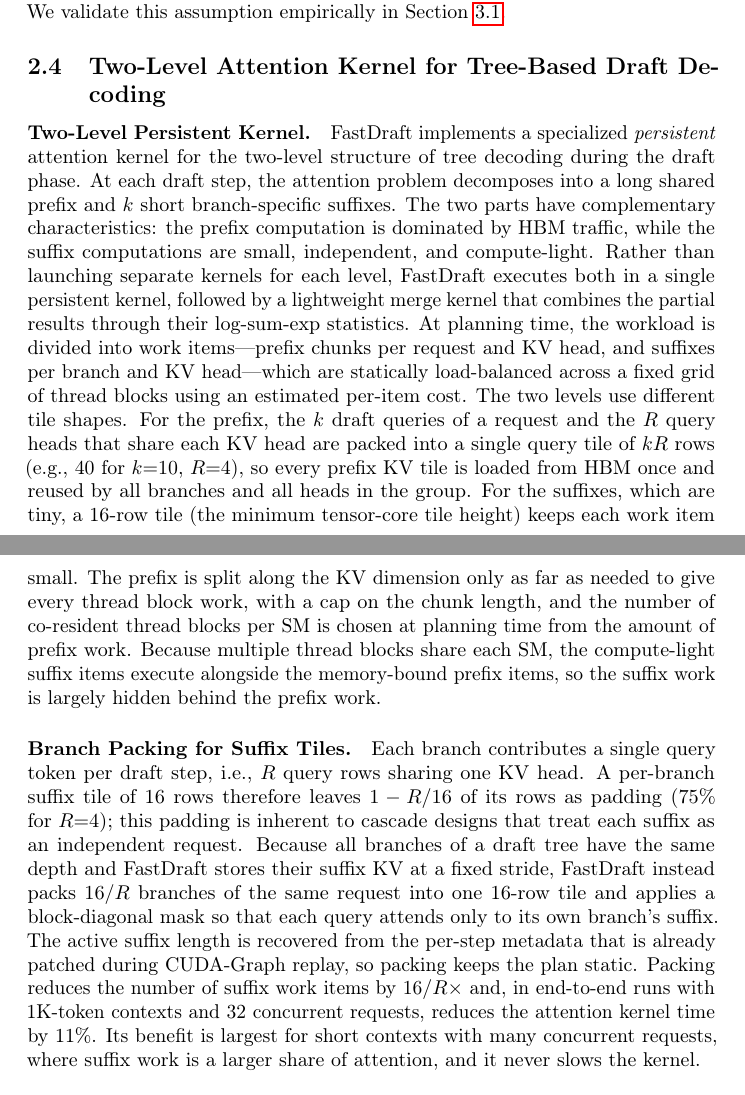
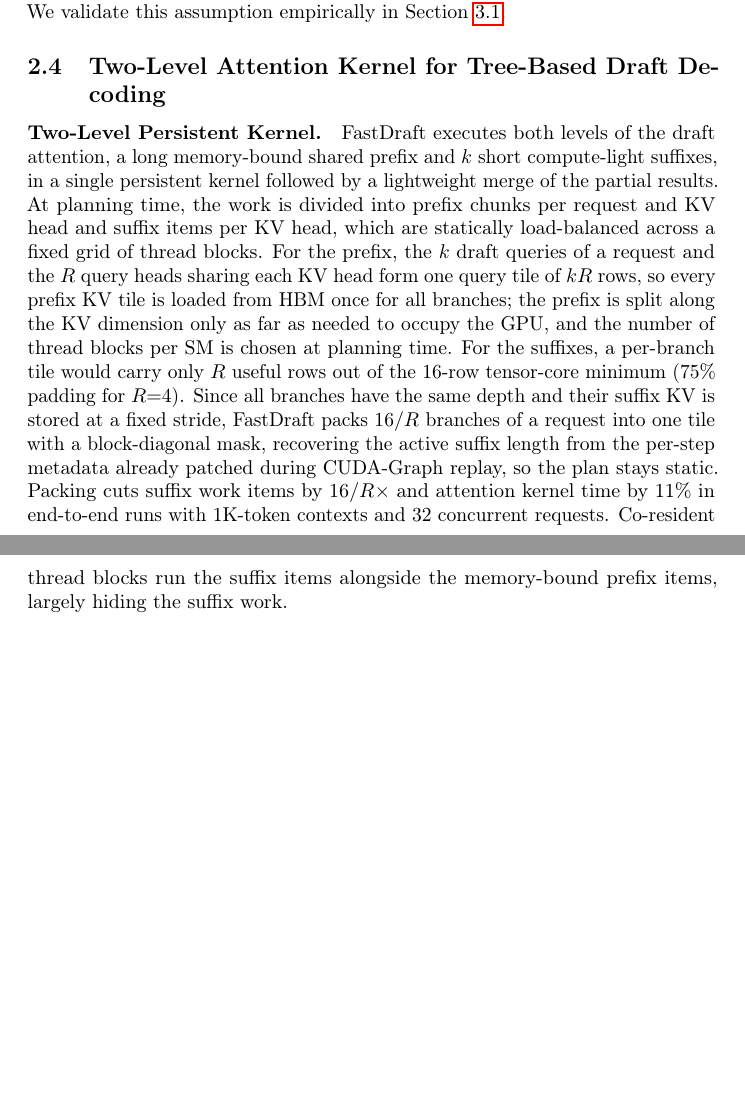
Before and after one commit to brian030128/fast-draft, a LaTeX paper (paper/neurips_2026.tex): two parts of pages 7 and 8 of 19, joined at a grey line, cut so that both start at the same text, the shorter picture padded with empty space. Compiled offline with pdfLaTeX; a LaTeX package or settings file that is missing is left out.

Commit message:
Paper: merge branch packing into the persistent-kernel paragraph
Fold "Branch Packing for Suffix Tiles" into "Two-Level Persistent Kernel" in
Section 2.4 and tighten the result (two paragraphs, ~480 words -> one, ~250).

Kept: single persistent kernel + merge; statically load-balanced prefix-chunk
and suffix work items; prefix tile of kR rows (each prefix KV tile loaded once
for all branches); occupancy-driven KV splitting and CTAs/SM chosen at plan
time; 75% suffix-tile padding at R=4 and packing 16/R branches per tile with a
block-diagonal mask, plan kept static; 16/R x fewer suffix items and -11%
attention kernel time (1K context, 32 requests); suffix work hidden by
co-resident blocks.

Dropped: restated background and the "largest for short contexts / never
slows the kernel" sentence.

Co-Authored-By: Claude Opus 5.5 <noreply@anthropic.com>
Claude-Session: https://claude.ai/code/session_016si5WZcz3sDZGAXa5WTR3J

```diff
--- a/paper/neurips_2026.tex
+++ b/paper/neurips_2026.tex
@@ -278,10 +278,7 @@
 \label{sec:kernel}
 
 \paragraph{Two-Level Persistent Kernel.}
-FastDraft implements a specialized \emph{persistent} attention kernel for the two-level structure of tree decoding during the draft phase. At each draft step, the attention problem decomposes into a long shared prefix and $k$ short branch-specific suffixes. The two parts have complementary characteristics: the prefix computation is dominated by HBM traffic, while the suffix computations are small, independent, and compute-light. Rather than launching separate kernels for each level, FastDraft executes both in a single persistent kernel, followed by a lightweight merge kernel that combines the partial results through their log-sum-exp statistics. At planning time, the workload is divided into work items---prefix chunks per request and KV head, and suffixes per branch and KV head---which are statically load-balanced across a fixed grid of thread blocks using an estimated per-item cost. The two levels use different tile shapes. For the prefix, the $k$ draft queries of a request and the $R$ query heads that share each KV head are packed into a single query tile of $kR$ rows (e.g., 40 for $k{=}10$, $R{=}4$), so every prefix KV tile is loaded from HBM once and reused by all branches and all heads in the group. For the suffixes, which are tiny, a 16-row tile (the minimum tensor-core tile height) keeps each work item small. The prefix is split along the KV dimension only as far as needed to give every thread block work, with a cap on the chunk length, and the number of co-resident thread blocks per SM is chosen at planning time from the amount of prefix work. Because multiple thread blocks share each SM, the compute-light suffix items execute alongside the memory-bound prefix items, so the suffix work is largely hidden behind the prefix work.
-
-\paragraph{Branch Packing for Suffix Tiles.}
-Each branch contributes a single query token per draft step, i.e., $R$ query rows sharing one KV head. A per-branch suffix tile of 16 rows therefore leaves $1 - R/16$ of its rows as padding (75\% for $R{=}4$); this padding is inherent to cascade designs that treat each suffix as an independent request. Because all branches of a draft tree have the same depth and FastDraft stores their suffix KV at a fixed stride, FastDraft instead packs $16/R$ branches of the same request into one 16-row tile and applies a block-diagonal mask so that each query attends only to its own branch's suffix. The active suffix length is recovered from the per-step metadata that is already patched during CUDA-Graph replay, so packing keeps the plan static. Packing reduces the number of suffix work items by $16/R\times$ and, in end-to-end runs with 1K-token contexts and 32 concurrent requests, reduces the attention kernel time by 11\%. Its benefit is largest for short contexts with many concurrent requests, where suffix work is a larger share of attention, and it never slows the kernel.
+FastDraft executes both levels of the draft attention, a long memory-bound shared prefix and $k$ short compute-light suffixes, in a single persistent kernel followed by a lightweight merge of the partial results. At planning time, the work is divided into prefix chunks per request and KV head and suffix items per KV head, which are statically load-balanced across a fixed grid of thread blocks. For the prefix, the $k$ draft queries of a request and the $R$ query heads sharing each KV head form one query tile of $kR$ rows, so every prefix KV tile is loaded from HBM once for all branches; the prefix is split along the KV dimension only as far as needed to occupy the GPU, and the number of thread blocks per SM is chosen at planning time. For the suffixes, a per-branch tile would carry only $R$ useful rows out of the 16-row tensor-core minimum (75\% padding for $R{=}4$). Since all branches have the same depth and their suffix KV is stored at a fixed stride, FastDraft packs $16/R$ branches of a request into one tile with a block-diagonal mask, recovering the active suffix length from the per-step metadata already patched during CUDA-Graph replay, so the plan stays static. Packing cuts suffix work items by $16/R\times$ and attention kernel time by 11\% in end-to-end runs with 1K-token contexts and 32 concurrent requests. Co-resident thread blocks run the suffix items alongside the memory-bound prefix items, largely hiding the suffix work.
 
 \paragraph{Comparison with Prior Prefix-Sharing Kernels.}
 Hydragen~\cite{juravsky2024hydragen} and FlashInfer's cascade attention~\cite{cascade-inference} also split attention into a shared prefix and per-sequence suffixes and merge the partial results through their log-sum-exp statistics, while FastTree~\cite{pan2025fasttree} and DeFT~\cite{yao2025deftdecodingflashtreeattention} group queries along the internal topology of the tree. FastDraft differs in how the decomposition is executed for draft trees. First, these kernels process each level, or each group of tree nodes, separately, with its own KV splitting, and combine the results in an additional merge; FastDraft schedules both levels and their KV chunks in one work queue and executes them in a single persistent kernel with a single reduction. Second, they treat each suffix as an independent request, so a 16-row suffix tile carries only $R$ useful query rows, whereas FastDraft packs $16/R$ branches into each tile. Third, their scheduling metadata depends on shapes that change across draft steps, whereas FastDraft's plan is static and replayable under CUDA Graphs. As a result, FastDraft outperforms FlashInfer's cascade attention, FastTree, and DeFT in nearly all settings of the kernel benchmark (Section~\ref{subsec:kernel_bench}), and end to end, with the same accept length and verification time, it drafts $3.1$--$4.0\times$ faster than Hydragen and $2.4$--$3.3\times$ faster than DeFT (Table~\ref{tab:speculative_decoding}).
```
